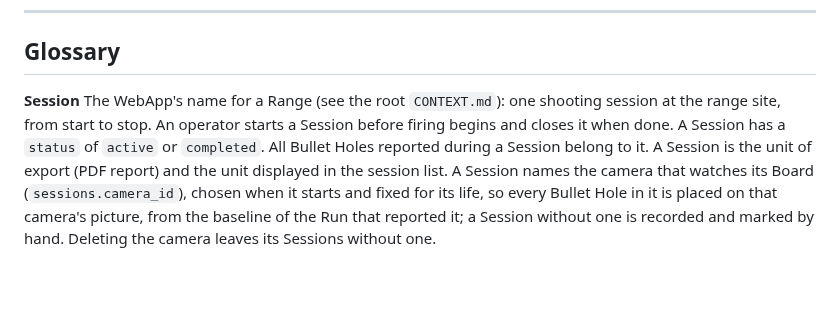
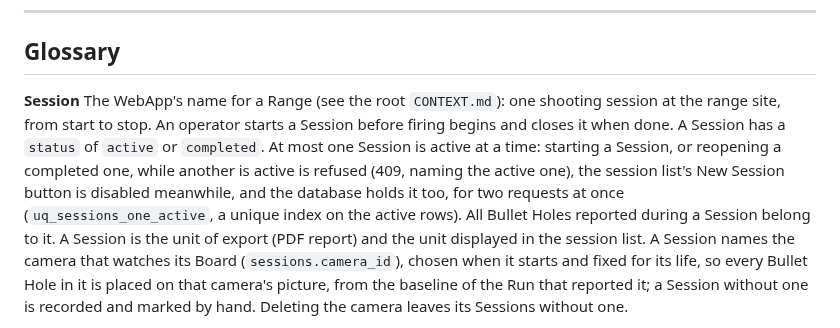
Before and after one commit to Asgard-Ltd-R-D/KanatBackend, a Markdown page: WebApp/CONTEXT.md, the part around one of its changes. GitHub-like rendering; blank space fills up the shorter version.

```diff
--- a/WebApp/CONTEXT.md
+++ b/WebApp/CONTEXT.md
@@ -18,6 +18,6 @@ The two components in this repo that matter for day-to-day range operation are `
 ## Glossary
 
 **Session**
-The WebApp's name for a Range (see the root `CONTEXT.md`): one shooting session at the range site, from start to stop. An operator starts a Session before firing begins and closes it when done. A Session has a `status` of `active` or `completed`. All Bullet Holes reported during a Session belong to it. A Session is the unit of export (PDF report) and the unit displayed in the session list. A Session names the camera that watches its Board (`sessions.camera_id`), chosen when it starts and fixed for its life, so every Bullet Hole in it is placed on that camera's picture, from the baseline of the Run that reported it; a Session without one is recorded and marked by hand. Deleting the camera leaves its Sessions without one.
+The WebApp's name for a Range (see the root `CONTEXT.md`): one shooting session at the range site, from start to stop. An operator starts a Session before firing begins and closes it when done. A Session has a `status` of `active` or `completed`. At most one Session is active at a time: starting a Session, or reopening a completed one, while another is active is refused (409, naming the active one), the session list's New Session button is disabled meanwhile, and the database holds it too, for two requests at once (`uq_sessions_one_active`, a unique index on the active rows). All Bullet Holes reported during a Session belong to it. A Session is the unit of export (PDF report) and the unit displayed in the session list. A Session names the camera that watches its Board (`sessions.camera_id`), chosen when it starts and fixed for its life, so every Bullet Hole in it is placed on that camera's picture, from the baseline of the Run that reported it; a Session without one is recorded and marked by hand. Deleting the camera leaves its Sessions without one.
 
 **Detection** (of a Session)
```
Also changed, not shown: other parts of WebApp/CONTEXT.md (+1 -1 lines).
